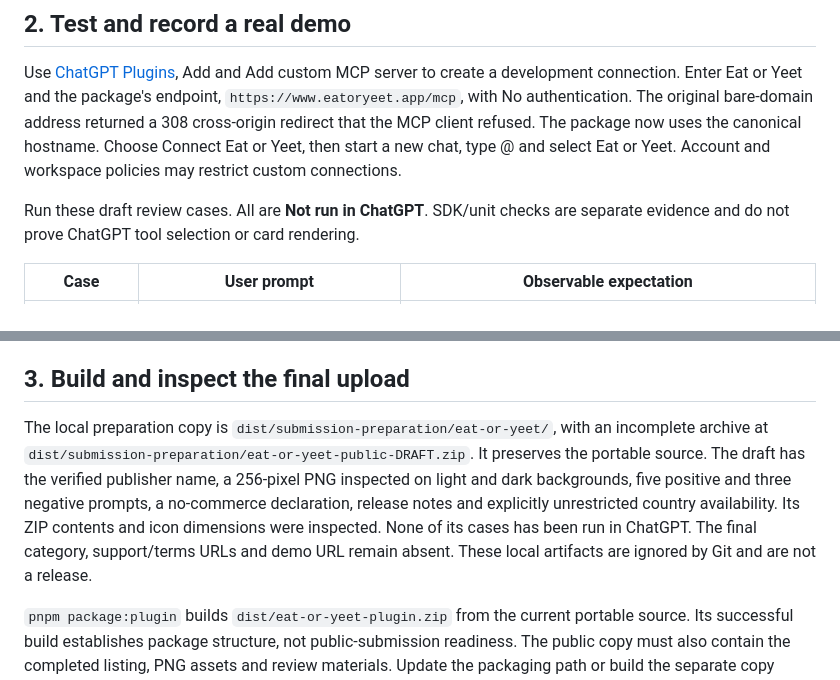
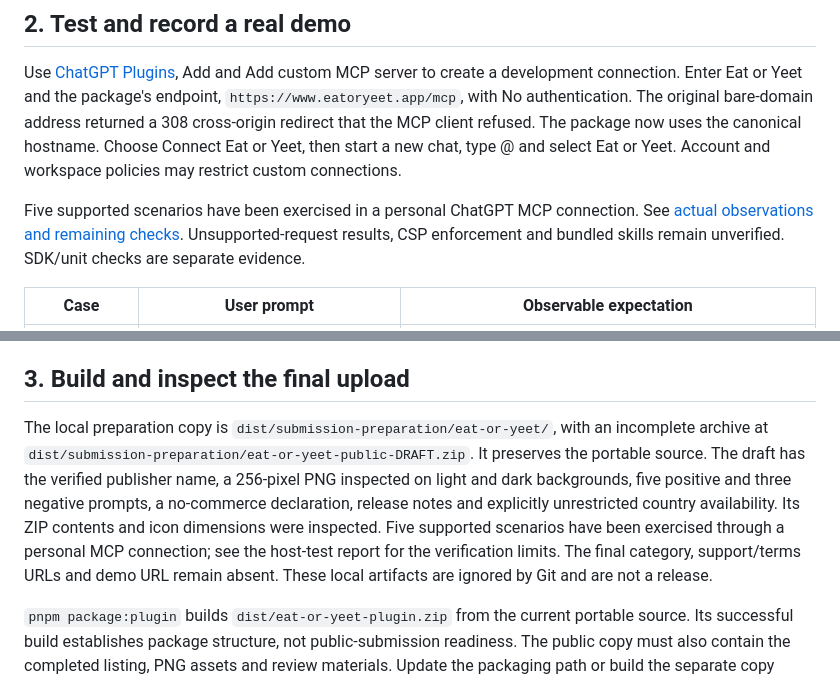
Before and after one commit to anthonyhumphreys/eat-or-yeet, a Markdown page: docs/operators/chatgpt-plugin-publication.md, 2 parts joined by grey strips. Drawn GitHub-style.

Commit message:
docs: record ChatGPT host test observations and remaining checks

```diff
--- a/docs/operators/chatgpt-plugin-publication.md
+++ b/docs/operators/chatgpt-plugin-publication.md
@@ -23,7 +23,7 @@ Verify page contents and public access before adding the URLs to a submission pa
 
 Use [ChatGPT Plugins](https://chatgpt.com/plugins), Add and Add custom MCP server to create a development connection. Enter Eat or Yeet and the package's endpoint, `https://www.eatoryeet.app/mcp`, with No authentication. The original bare-domain address returned a 308 cross-origin redirect that the MCP client refused. The package now uses the canonical hostname. Choose Connect Eat or Yeet, then start a new chat, type @ and select Eat or Yeet. Account and workspace policies may restrict custom connections.
 
-Run these draft review cases. All are **Not run in ChatGPT**. SDK/unit checks are separate evidence and do not prove ChatGPT tool selection or card rendering.
+Five supported scenarios have been exercised in a personal ChatGPT MCP connection. See [actual observations and remaining checks](chatgpt-plugin-test-results.md). Unsupported-request results, CSP enforcement and bundled skills remain unverified. SDK/unit checks are separate evidence.
 
 | Case | User prompt | Observable expectation |
 | --- | --- | --- |
@@ -42,7 +42,7 @@ Write the five positive and three negative cases into `extensions.com.openai.rev
 
 ## 3. Build and inspect the final upload
 
-The local preparation copy is `dist/submission-preparation/eat-or-yeet/`, with an incomplete archive at `dist/submission-preparation/eat-or-yeet-public-DRAFT.zip`. It preserves the portable source. The draft has the verified publisher name, a 256-pixel PNG inspected on light and dark backgrounds, five positive and three negative prompts, a no-commerce declaration, release notes and explicitly unrestricted country availability. Its ZIP contents and icon dimensions were inspected. None of its cases has been run in ChatGPT. The final category, support/terms URLs and demo URL remain absent. These local artifacts are ignored by Git and are not a release.
+The local preparation copy is `dist/submission-preparation/eat-or-yeet/`, with an incomplete archive at `dist/submission-preparation/eat-or-yeet-public-DRAFT.zip`. It preserves the portable source. The draft has the verified publisher name, a 256-pixel PNG inspected on light and dark backgrounds, five positive and three negative prompts, a no-commerce declaration, release notes and explicitly unrestricted country availability. Its ZIP contents and icon dimensions were inspected. Five supported scenarios have been exercised through a personal MCP connection; see the host-test report for the verification limits. The final category, support/terms URLs and demo URL remain absent. These local artifacts are ignored by Git and are not a release.
 
 `pnpm package:plugin` builds `dist/eat-or-yeet-plugin.zip` from the current portable source. Its successful build establishes package structure, not public-submission readiness. The public copy must also contain the completed listing, PNG assets and review materials. Update the packaging path or build the separate copy explicitly before calling that upload ready.
 
```
Also changed, not shown: docs/operators/chatgpt-plugin-test-results.md (added, +24 -0 lines).
